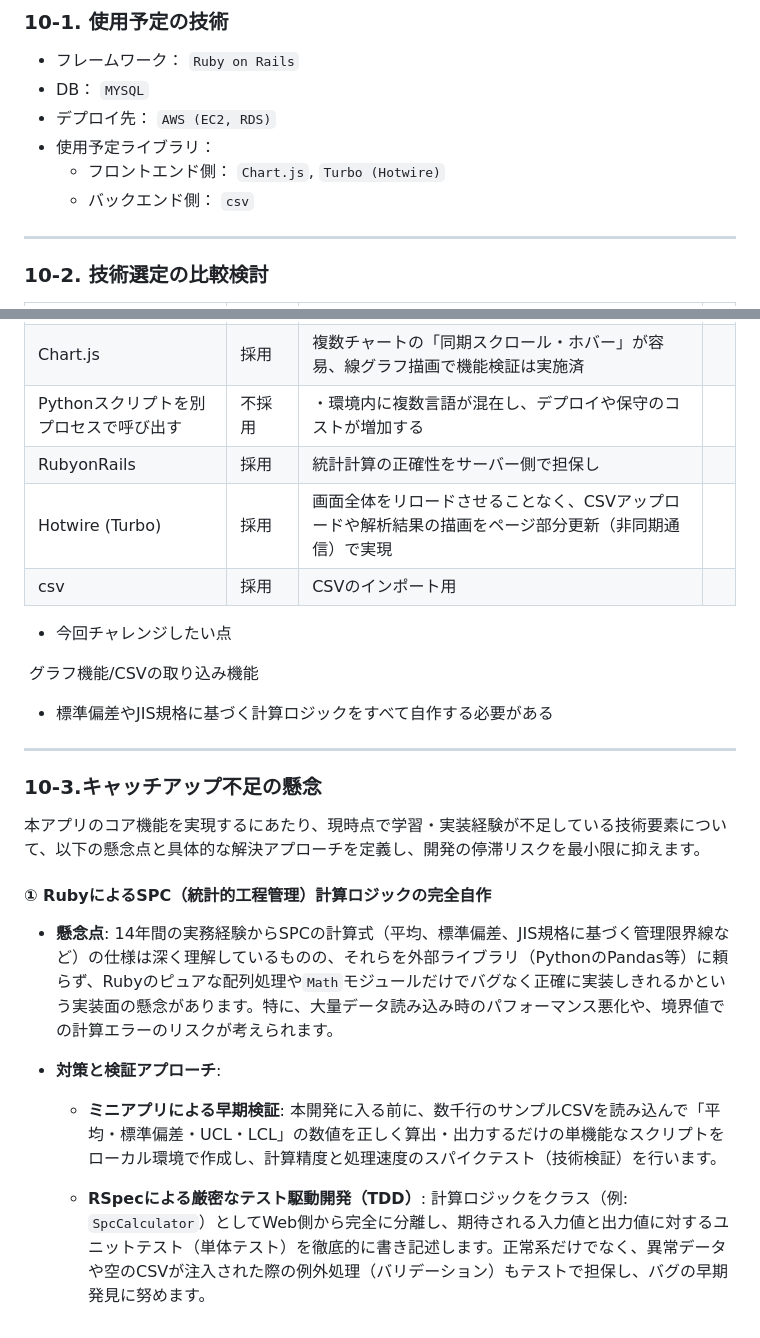
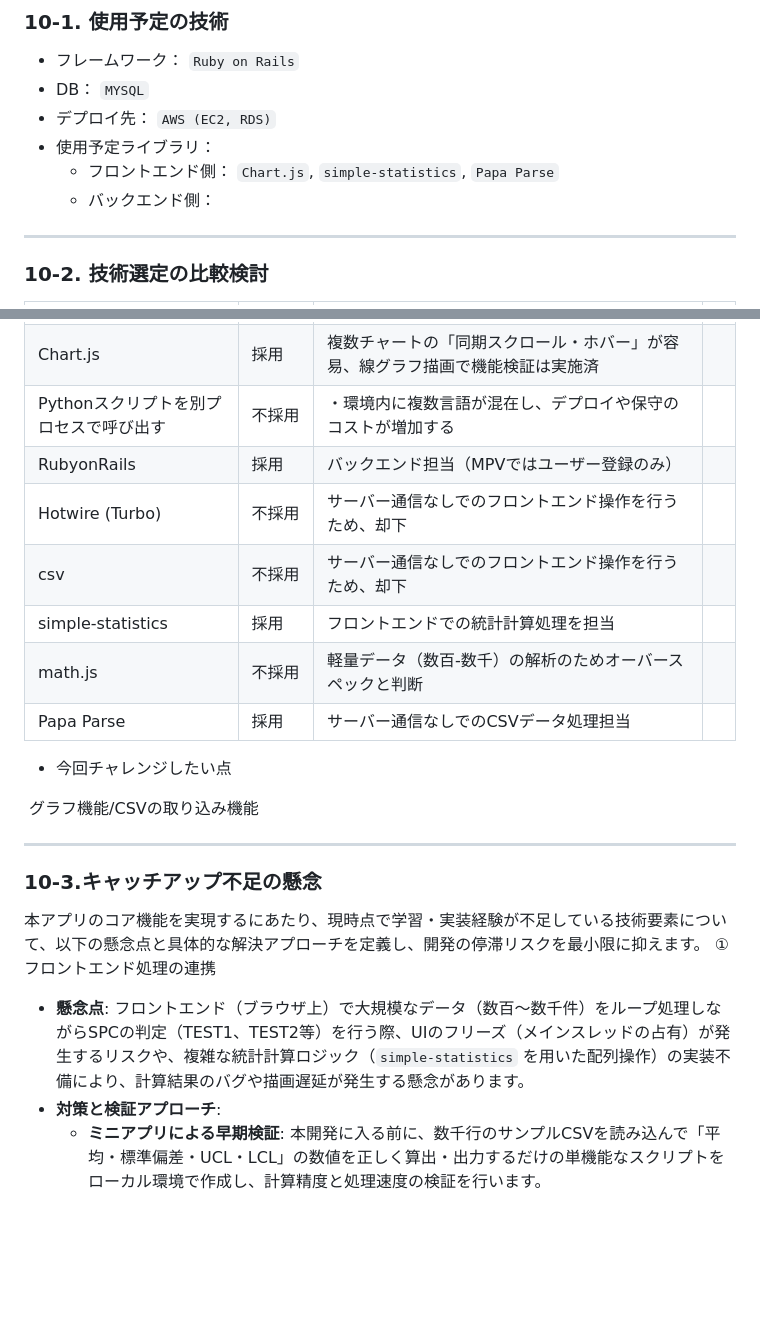
Before and after one commit to kawanaki8561-cyber/graduation_work, a Markdown page: README.md, 2 parts joined by grey strips. Rendered like a GitHub page; blank space fills up the shorter version.

```diff
--- a/README.md
+++ b/README.md
@@ -450,8 +270,8 @@
 - DB： `MYSQL`
 - デプロイ先： `AWS (EC2, RDS)`
 - 使用予定ライブラリ：
-	- フロントエンド側： `Chart.js`, `Turbo (Hotwire)`
-	- バックエンド側： `csv`
+	- フロントエンド側： `Chart.js`, `simple-statistics`, `Papa Parse`
+	- バックエンド側：
 ---
 
 
@@ -465,31 +285,23 @@
 | Recharts               | 不採用    | React不採用により断念、Vite×Reactでの機能検証は実施済                     |     |
 | Chart.js               | 採用     | 複数チャートの「同期スクロール・ホバー」が容易、線グラフ描画で機能検証は実施済                |     |
 | Pythonスクリプトを別プロセスで呼び出す | 不採用    | ・環境内に複数言語が混在し、デプロイや保守のコストが増加する                         |     |
-| RubyonRails            | 採用     | 統計計算の正確性をサーバー側で担保し                                     |     |
-| Hotwire (Turbo)        | 採用     | 画面全体をリロードさせることなく、CSVアップロードや解析結果の描画をページ部分更新（非同期通信）で実現   |     |
-| csv                    | 採用     | CSVのインポート用                                             |     |
+| RubyonRails            | 採用     | バックエンド担当（MPVではユーザー登録のみ）                                |     |
+| Hotwire (Turbo)        | 不採用    | サーバー通信なしでのフロントエンド操作を行うため、却下                            |     |
+| csv                    | 不採用    | サーバー通信なしでのフロントエンド操作を行うため、却下                            |     |
+| simple-statistics      | 採用     | フロントエンドでの統計計算処理を担当                                     |     |
+| math.js                | 不採用    | 軽量データ（数百-数千）の解析のためオーバースペックと判断                          |     |
+| Papa Parse             | 採用     | サーバー通信なしでのCSVデータ処理担当                                   |     |
 
 
 - 今回チャレンジしたい点
 
  グラフ機能/CSVの取り込み機能
 
-- 標準偏差やJIS規格に基づく計算ロジックをすべて自作する必要がある
-
 ---
-
-
-
 ### 10-3.キャッチアップ不足の懸念
 
 本アプリのコア機能を実現するにあたり、現時点で学習・実装経験が不足している技術要素について、以下の懸念点と具体的な解決アプローチを定義し、開発の停滞リスクを最小限に抑えます。
-
-#### ① RubyによるSPC（統計的工程管理）計算ロジックの完全自作
-
-- **懸念点**: 14年間の実務経験からSPCの計算式（平均、標準偏差、JIS規格に基づく管理限界線など）の仕様は深く理解しているものの、それらを外部ライブラリ（PythonのPandas等）に頼らず、Rubyのピュアな配列処理や`Math`モジュールだけでバグなく正確に実装しきれるかという実装面の懸念があります。特に、大量データ読み込み時のパフォーマンス悪化や、境界値での計算エラーのリスクが考えられます。
-
+① フロントエンド処理の連携
+- **懸念点**: フロントエンド（ブラウザ上）で大規模なデータ（数百〜数千件）をループ処理しながらSPCの判定（TEST1、TEST2等）を行う際、UIのフリーズ（メインスレッドの占有）が発生するリスクや、複雑な統計計算ロジック（`simple-statistics` を用いた配列操作）の実装不備により、計算結果のバグや描画遅延が発生する懸念があります。
 - **対策と検証アプローチ**:
-
-    - **ミニアプリによる早期検証**: 本開発に入る前に、数千行のサンプルCSVを読み込んで「平均・標準偏差・UCL・LCL」の数値を正しく算出・出力するだけの単機能なスクリプトをローカル環境で作成し、計算精度と処理速度のスパイクテスト（技術検証）を行います。
-
-    - **RSpecによる厳密なテスト駆動開発（TDD）**: 計算ロジックをクラス（例: `SpcCalculator`）としてWeb側から完全に分離し、期待される入力値と出力値に対するユニットテスト（単体テスト）を徹底的に書き記述します。正常系だけでなく、異常データや空のCSVが注入された際の例外処理（バリデーション）もテストで担保し、バグの早期発見に努めます。
+    - **ミニアプリによる早期検証**: 本開発に入る前に、数千行のサンプルCSVを読み込んで「平均・標準偏差・UCL・LCL」の数値を正しく算出・出力するだけの単機能なスクリプトをローカル環境で作成し、計算精度と処理速度の検証を行います。
```
Also changed, not shown: other parts of README.md (+64 -244 lines).
